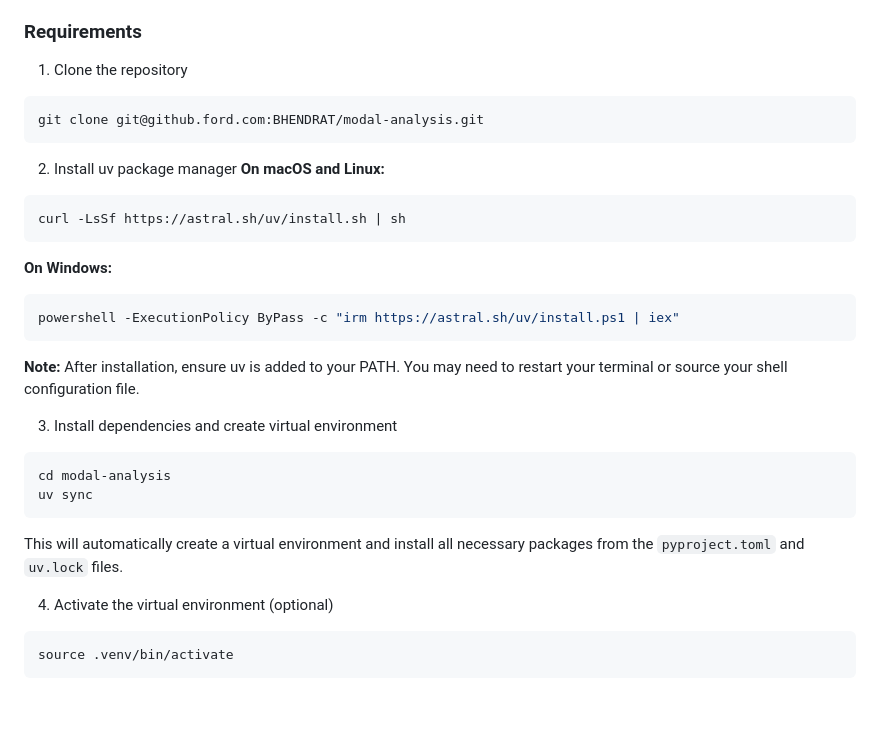
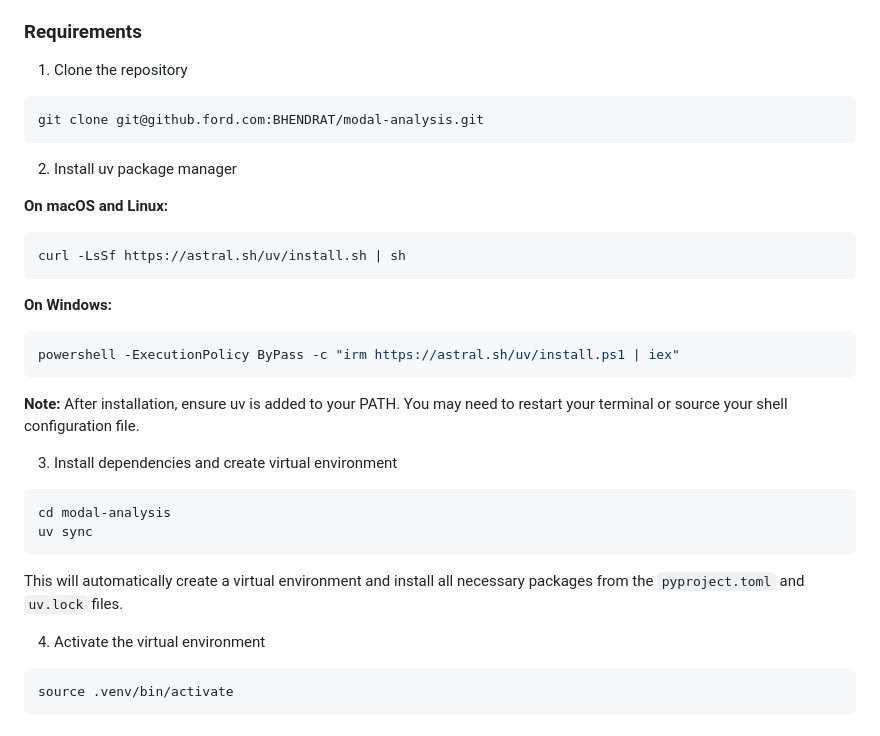
Before and after one commit to schrodingerslemur/modal-analysis-ml, a Markdown page: README.md, the part around the change. Drawn GitHub-style; blank space fills up the shorter version.

````diff
--- a/README.md
+++ b/README.md
@@ -127,11 +127,13 @@ cat ~/.ssh/id_rsa.pub
 
 ### Requirements
 1. Clone the repository
+
 ```bash
 git clone git@github.ford.com:BHENDRAT/modal-analysis.git
 ```
 
 2. Install uv package manager
+
 **On macOS and Linux:**
 ```bash
 curl -LsSf https://astral.sh/uv/install.sh | sh
@@ -145,6 +147,7 @@ powershell -ExecutionPolicy ByPass -c "irm https://astral.sh/uv/install.ps1 | ie
 **Note:** After installation, ensure uv is added to your PATH. You may need to restart your terminal or source your shell configuration file.
 
 3. Install dependencies and create virtual environment
+
 ```bash
 cd modal-analysis
 uv sync
@@ -152,7 +155,8 @@ uv sync
 
 This will automatically create a virtual environment and install all necessary packages from the `pyproject.toml` and `uv.lock` files.
 
-4. Activate the virtual environment (optional)
+4. Activate the virtual environment
+
 ```bash
 source .venv/bin/activate
 ```
````
